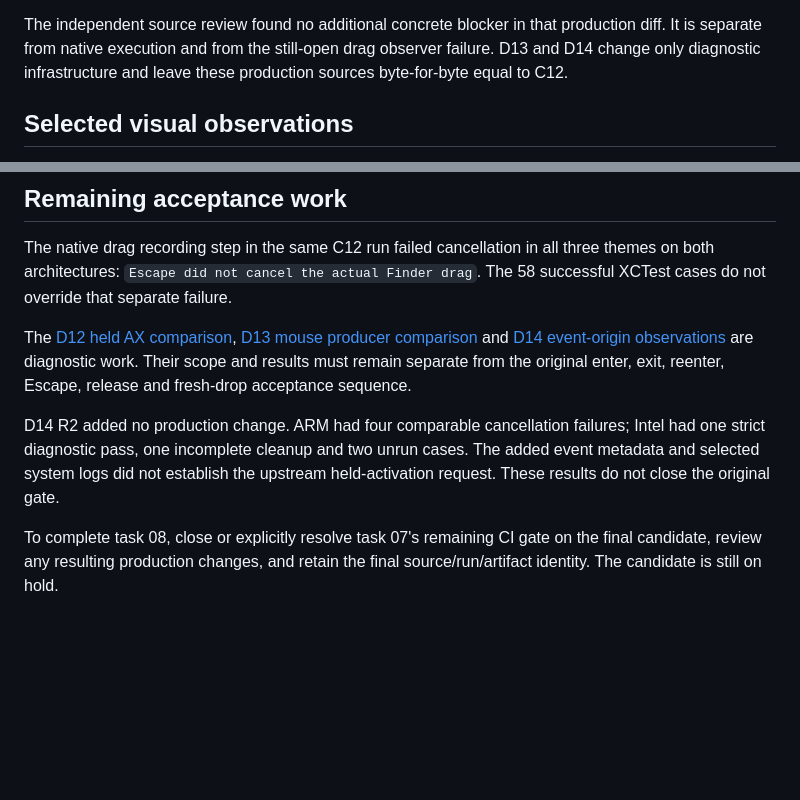
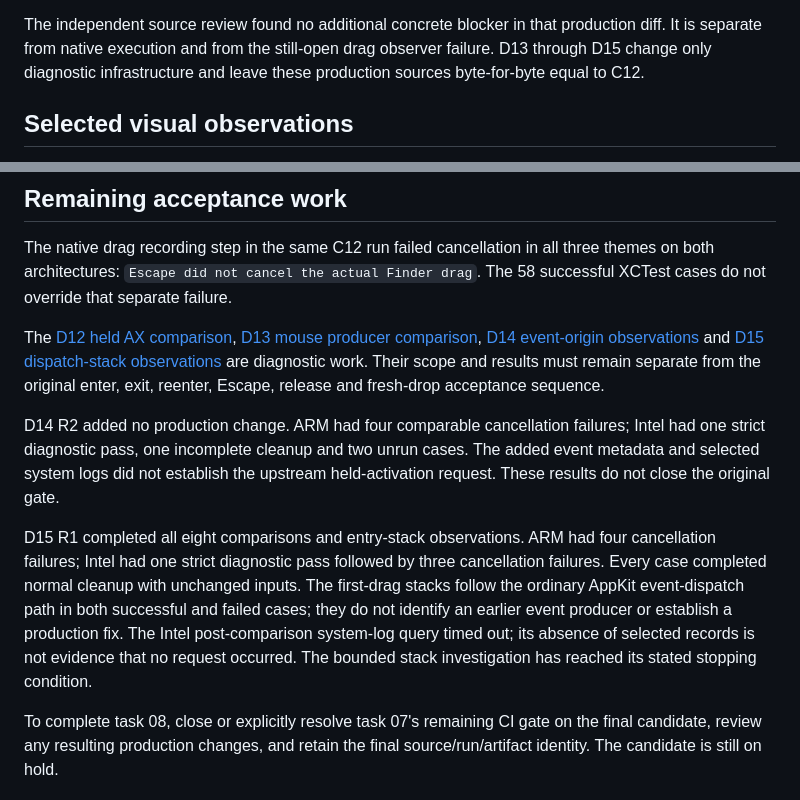
Before and after one commit to osmankaankars/lemulip, a Markdown page: docs/STATE_ACCESSIBILITY_REVIEW_08.md, 2 parts joined by grey strips. Drawn GitHub-style; blank space fills up the shorter version.

Commit message:
Record D15 stack evidence, diagnostic limits, and remaining acceptance

```diff
--- a/docs/STATE_ACCESSIBILITY_REVIEW_08.md
+++ b/docs/STATE_ACCESSIBILITY_REVIEW_08.md
@@ -40,7 +40,7 @@ The C12 production diff against main
 
 The independent source review found no additional concrete blocker in that
 production diff. It is separate from native execution and from the still-open
-drag observer failure. D13 and D14 change only diagnostic infrastructure and leave
+drag observer failure. D13 through D15 change only diagnostic infrastructure and leave
 these production sources byte-for-byte equal to C12.
 
 ## Selected visual observations
@@ -77,8 +77,9 @@ three themes on both architectures: `Escape did not cancel the actual Finder
 drag`. The 58 successful XCTest cases do not override that separate failure.
 
 The [D12 held AX comparison](NATIVE_DRAG_HELD_AX_DIAGNOSTIC.md),
-[D13 mouse producer comparison](NATIVE_DRAG_MOUSE_DRIVER_DIAGNOSTIC.md) and
-[D14 event-origin observations](NATIVE_DRAG_EVENT_ORIGIN_DIAGNOSTIC.md) are
+[D13 mouse producer comparison](NATIVE_DRAG_MOUSE_DRIVER_DIAGNOSTIC.md),
+[D14 event-origin observations](NATIVE_DRAG_EVENT_ORIGIN_DIAGNOSTIC.md) and
+[D15 dispatch-stack observations](NATIVE_DRAG_DISPATCH_STACK_DIAGNOSTIC.md) are
 diagnostic work. Their scope and results must remain separate from the original
 enter, exit, reenter, Escape, release and fresh-drop acceptance sequence.
 
@@ -87,6 +88,15 @@ Intel had one strict diagnostic pass, one incomplete cleanup and two unrun cases
 The added event metadata and selected system logs did not establish the upstream
 held-activation request. These results do not close the original gate.
 
+D15 R1 completed all eight comparisons and entry-stack observations. ARM had
+four cancellation failures; Intel had one strict diagnostic pass followed by
+three cancellation failures. Every case completed normal cleanup with unchanged
+inputs. The first-drag stacks follow the ordinary AppKit event-dispatch path in
+both successful and failed cases; they do not identify an earlier event producer
+or establish a production fix. The Intel post-comparison system-log query timed
+out; its absence of selected records is not evidence that no request occurred.
+The bounded stack investigation has reached its stated stopping condition.
+
 To complete task 08, close or explicitly resolve task 07's remaining CI gate on
 the final candidate, review any resulting production changes, and retain the
 final source/run/artifact identity. The candidate is still on hold.
```
Also changed, not shown: docs/NATIVE_DRAG_DISPATCH_STACK_DIAGNOSTIC.md (added, +104 -0 lines).
